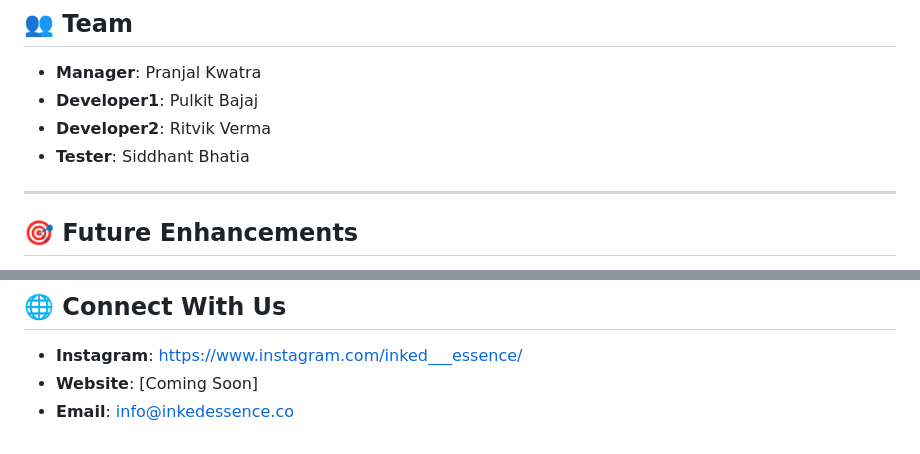
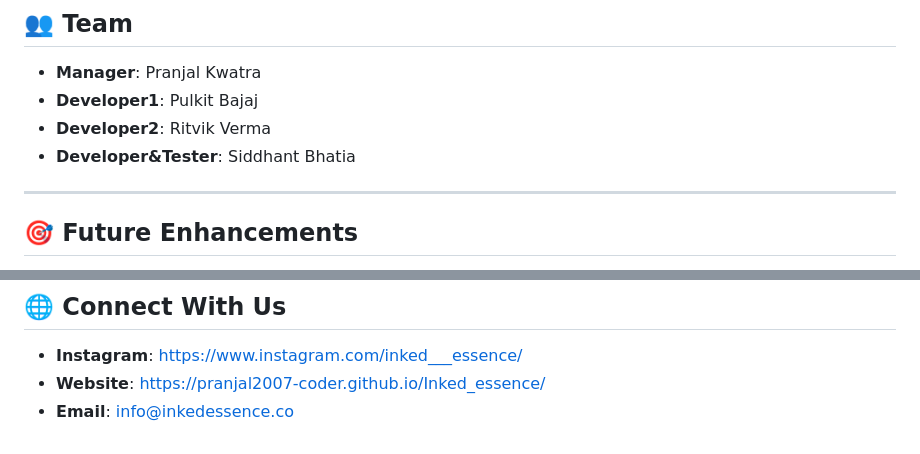
Before and after one commit to pranjal2007-coder/Inked_essence, a Markdown page: README.md, 2 parts joined by grey strips. GitHub-like rendering.

```diff
--- a/README.md
+++ b/README.md
@@ -102,7 +102,7 @@ We welcome all contributors who are passionate about fashion, design, or tech!
 - **Manager**: Pranjal Kwatra
 - **Developer1**: Pulkit Bajaj
 - **Developer2**: Ritvik Verma
-- **Tester**: Siddhant Bhatia
+- **Developer&Tester**: Siddhant Bhatia
 
 ---
 
@@ -123,5 +123,5 @@ We welcome all contributors who are passionate about fashion, design, or tech!
 ## 🌐 Connect With Us
 
 - **Instagram**: https://www.instagram.com/inked___essence/
-- **Website**: [Coming Soon]
+- **Website**: [https://pranjal2007-coder.github.io/Inked_essence/](https://pranjal2007-coder.github.io/Inked_essence/)
 - **Email**: info@inkedessence.co
```
